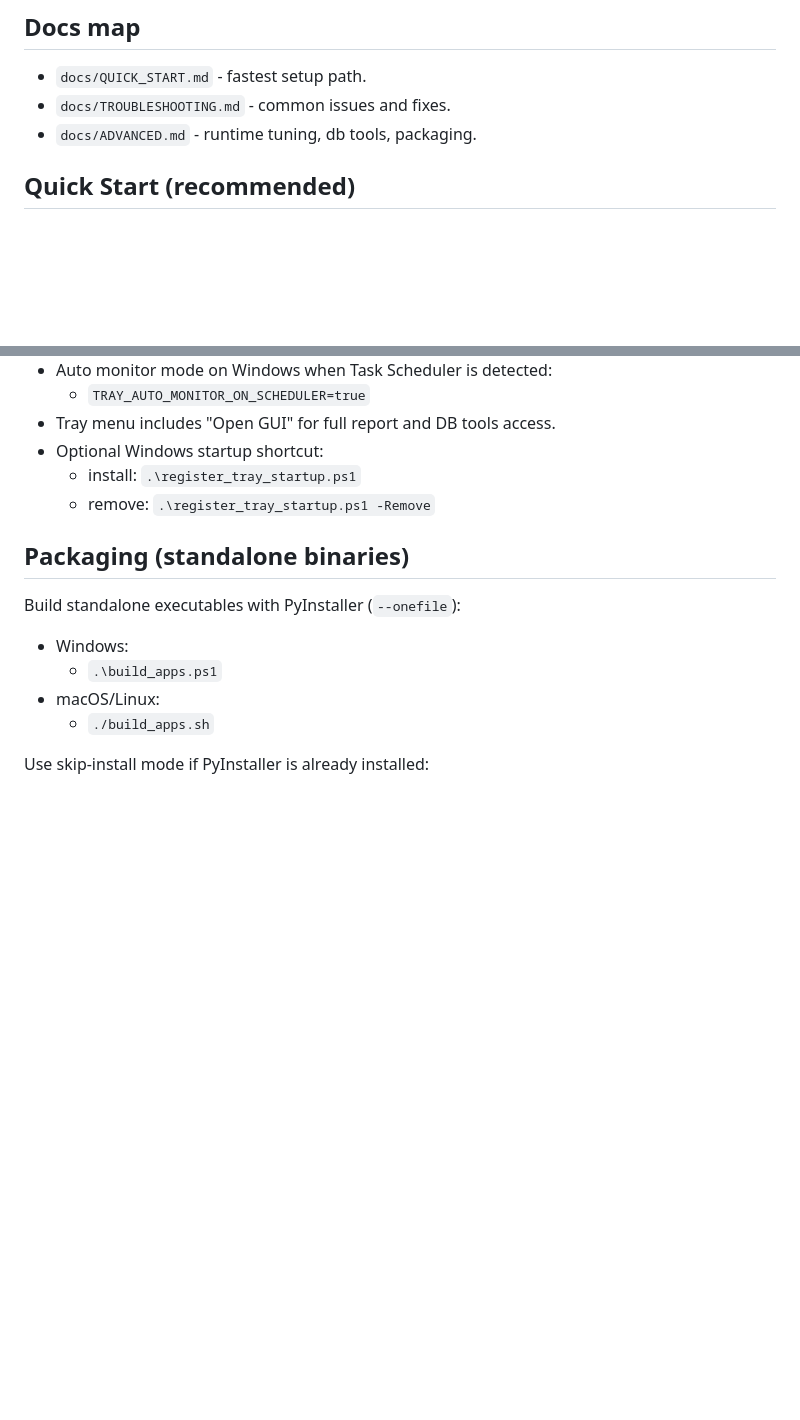
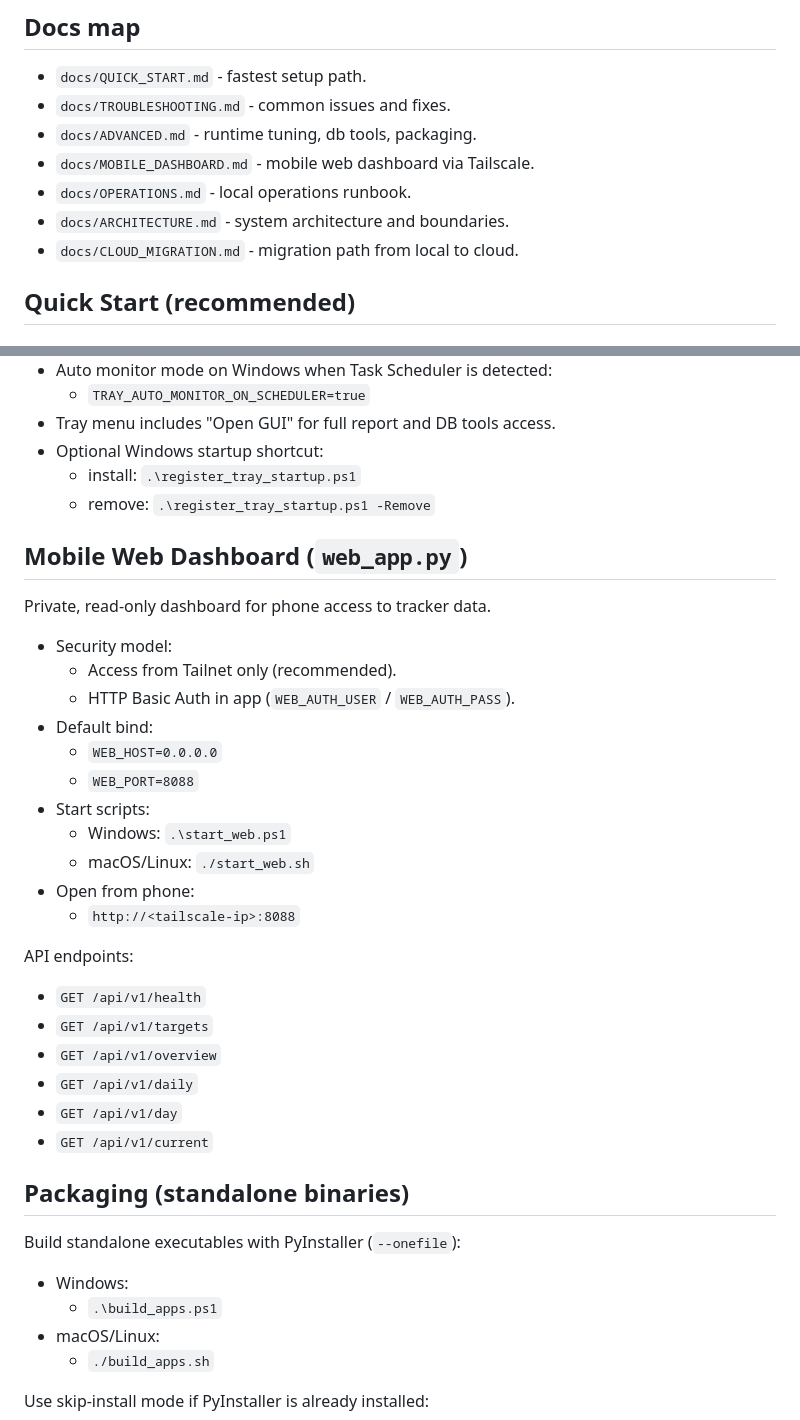
Before and after one commit to LeoWorley/ig-followers-and-following, a Markdown page: README.md, 2 parts joined by grey strips. Drawn GitHub-style; blank space fills up the shorter version.

Commit message:
docs(web): add mobile dashboard setup and operations runbook

```diff
--- a/README.md
+++ b/README.md
@@ -15,6 +15,10 @@ Track changes in followers and following over time, store history in SQLite, and
 - `docs/QUICK_START.md` - fastest setup path.
 - `docs/TROUBLESHOOTING.md` - common issues and fixes.
 - `docs/ADVANCED.md` - runtime tuning, db tools, packaging.
+- `docs/MOBILE_DASHBOARD.md` - mobile web dashboard via Tailscale.
+- `docs/OPERATIONS.md` - local operations runbook.
+- `docs/ARCHITECTURE.md` - system architecture and boundaries.
+- `docs/CLOUD_MIGRATION.md` - migration path from local to cloud.
 
 ## Quick Start (recommended)
 
@@ -228,6 +232,30 @@ Small monitor/controller with report shortcuts.
 - Optional Windows startup shortcut:
   - install: `.\register_tray_startup.ps1`
   - remove: `.\register_tray_startup.ps1 -Remove`
+
+## Mobile Web Dashboard (`web_app.py`)
+
+Private, read-only dashboard for phone access to tracker data.
+
+- Security model:
+  - Access from Tailnet only (recommended).
+  - HTTP Basic Auth in app (`WEB_AUTH_USER` / `WEB_AUTH_PASS`).
+- Default bind:
+  - `WEB_HOST=0.0.0.0`
+  - `WEB_PORT=8088`
+- Start scripts:
+  - Windows: `.\start_web.ps1`
+  - macOS/Linux: `./start_web.sh`
+- Open from phone:
+  - `http://<tailscale-ip>:8088`
+
+API endpoints:
+- `GET /api/v1/health`
+- `GET /api/v1/targets`
+- `GET /api/v1/overview`
+- `GET /api/v1/daily`
+- `GET /api/v1/day`
+- `GET /api/v1/current`
 
 ## Packaging (standalone binaries)
 
```
Also changed, not shown: docs/MOBILE_DASHBOARD.md (added, +73 -0 lines), docs/OPERATIONS.md (added, +61 -0 lines).
